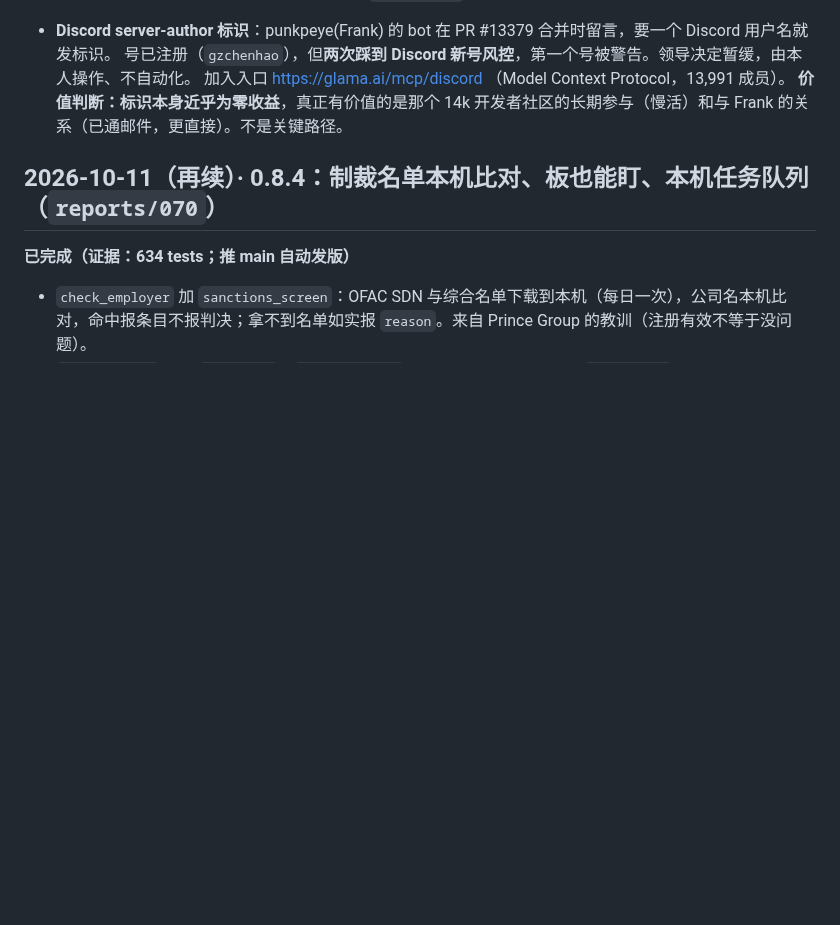
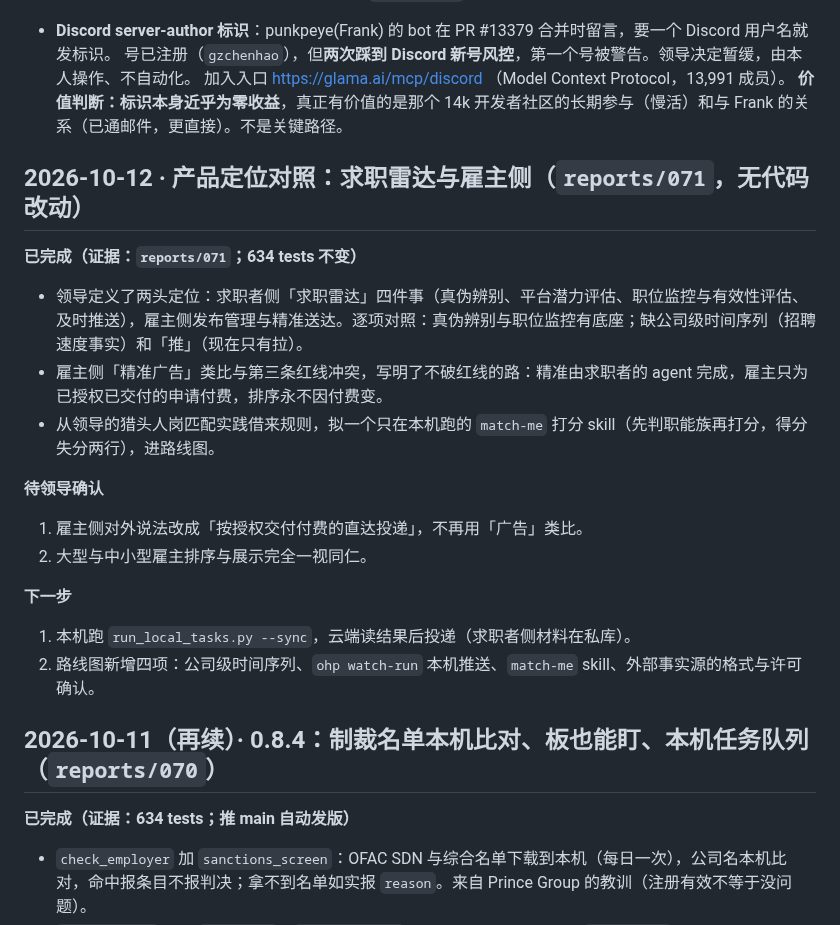
Before and after one commit to gzchenhao/openhire, a Markdown page: PROGRESS.md, the part around the change. Drawn GitHub-style; blank space fills up the shorter version.

```diff
--- a/PROGRESS.md
+++ b/PROGRESS.md
@@ -12,6 +12,21 @@
   号已注册（`gzchenhao`），但**两次踩到 Discord 新号风控**，第一个号被警告。领导决定暂缓，由本人操作、不自动化。
   加入入口 https://glama.ai/mcp/discord （Model Context Protocol，13,991 成员）。
   **价值判断：标识本身近乎为零收益**，真正有价值的是那个 14k 开发者社区的长期参与（慢活）和与 Frank 的关系（已通邮件，更直接）。不是关键路径。
+
+## 2026-10-12 · 产品定位对照：求职雷达与雇主侧（`reports/071`，无代码改动）
+
+**已完成（证据：`reports/071`；634 tests 不变）**
+- 领导定义了两头定位：求职者侧「求职雷达」四件事（真伪辨别、平台潜力评估、职位监控与有效性评估、及时推送），雇主侧发布管理与精准送达。逐项对照：真伪辨别与职位监控有底座；缺公司级时间序列（招聘速度事实）和「推」（现在只有拉）。
+- 雇主侧「精准广告」类比与第三条红线冲突，写明了不破红线的路：精准由求职者的 agent 完成，雇主只为已授权已交付的申请付费，排序永不因付费变。
+- 从领导的猎头人岗匹配实践借来规则，拟一个只在本机跑的 `match-me` 打分 skill（先判职能族再打分，得分失分两行），进路线图。
+
+**待领导确认**
+1. 雇主侧对外说法改成「按授权交付付费的直达投递」，不再用「广告」类比。
+2. 大型与中小型雇主排序与展示完全一视同仁。
+
+**下一步**
+1. 本机跑 `run_local_tasks.py --sync`，云端读结果后投递（求职者侧材料在私库）。
+2. 路线图新增四项：公司级时间序列、`ohp watch-run` 本机推送、`match-me` skill、外部事实源的格式与许可确认。
 
 ## 2026-10-11（再续）· 0.8.4：制裁名单本机比对、板也能盯、本机任务队列（`reports/070`）
 
```
Also changed, not shown: reports/071-产品定位对照-求职雷达与雇主侧.md (added, +50 -0 lines).
